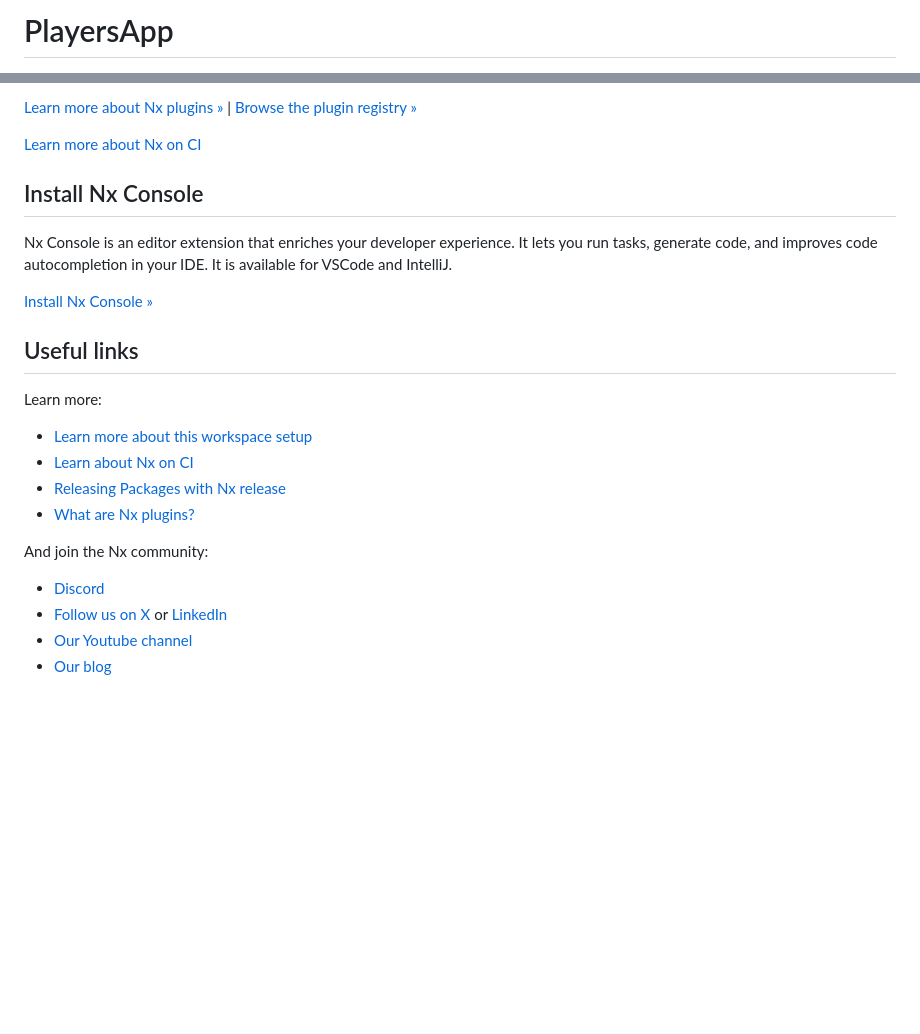
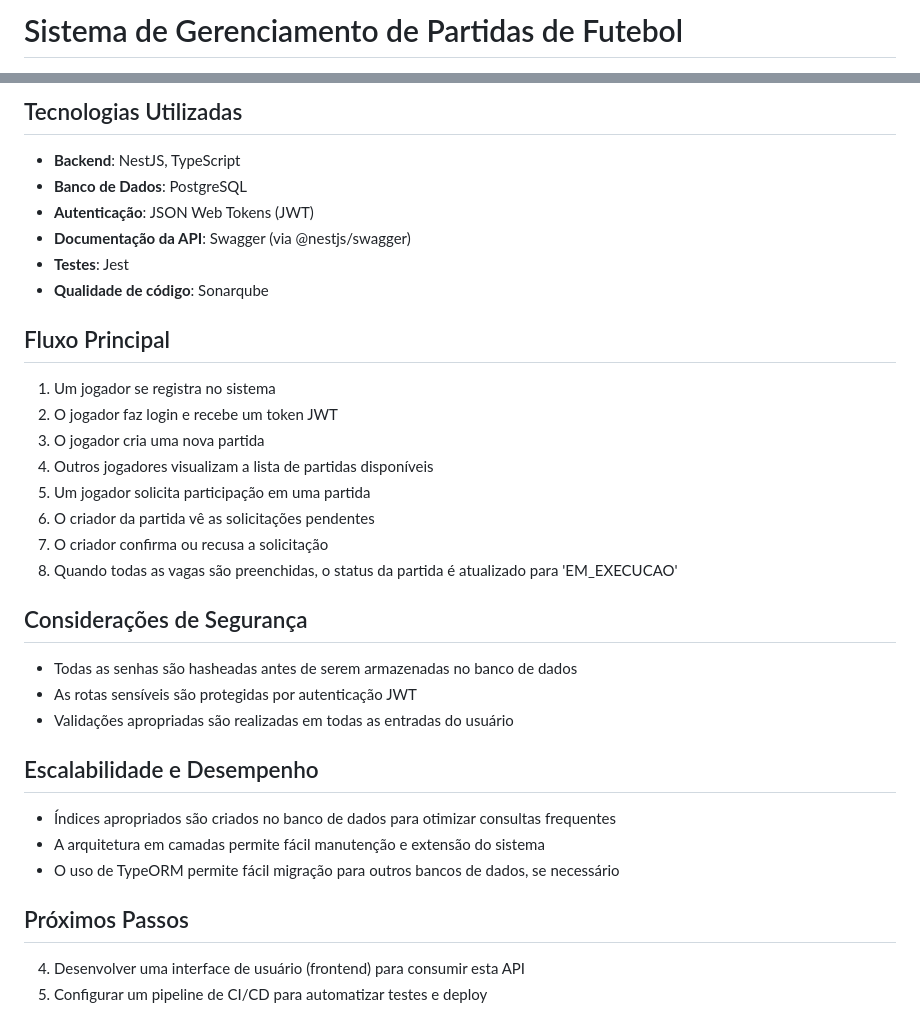
Before and after one commit to jogadoresapp/jogadoresapp, a Markdown page: README.md, 2 parts joined by grey strips. Rendered like a GitHub page; blank space fills up the shorter version.

```diff
--- a/README.md
+++ b/README.md
@@ -1,2 +1,2 @@
-# PlayersApp
+# Sistema de Gerenciamento de Partidas de Futebol
 
@@ -57,26 +79,37 @@ You can use `npx nx list` to get a list of installed plugins. Then, run `npx nx
 
-[Learn more about Nx plugins &raquo;](https://nx.dev/concepts/nx-plugins?utm_source=nx_project&utm_medium=readme&utm_campaign=nx_projects) | [Browse the plugin registry &raquo;](https://nx.dev/plugin-registry?utm_source=nx_project&utm_medium=readme&utm_campaign=nx_projects)
+## Tecnologias Utilizadas
 
+- **Backend**: NestJS, TypeScript
+- **Banco de Dados**: PostgreSQL
+- **Autenticação**: JSON Web Tokens (JWT)
+- **Documentação da API**: Swagger (via @nestjs/swagger)
+- **Testes**: Jest
+- **Qualidade de código**: Sonarqube
 
-[Learn more about Nx on CI](https://nx.dev/ci/intro/ci-with-nx#ready-get-started-with-your-provider?utm_source=nx_project&utm_medium=readme&utm_campaign=nx_projects)
+## Fluxo Principal
 
-## Install Nx Console
+1. Um jogador se registra no sistema
+2. O jogador faz login e recebe um token JWT
+3. O jogador cria uma nova partida
+4. Outros jogadores visualizam a lista de partidas disponíveis
+5. Um jogador solicita participação em uma partida
+6. O criador da partida vê as solicitações pendentes
+7. O criador confirma ou recusa a solicitação
+8. Quando todas as vagas são preenchidas, o status da partida é atualizado para 'EM_EXECUCAO'
 
-Nx Console is an editor extension that enriches your developer experience. It lets you run tasks, generate code, and improves code autocompletion in your IDE. It is available for VSCode and IntelliJ.
+## Considerações de Segurança
 
-[Install Nx Console &raquo;](https://nx.dev/getting-started/editor-setup?utm_source=nx_project&utm_medium=readme&utm_campaign=nx_projects)
+- Todas as senhas são hasheadas antes de serem armazenadas no banco de dados
+- As rotas sensíveis são protegidas por autenticação JWT
+- Validações apropriadas são realizadas em todas as entradas do usuário
 
-## Useful links
+## Escalabilidade e Desempenho
 
-Learn more:
+- Índices apropriados são criados no banco de dados para otimizar consultas frequentes
+- A arquitetura em camadas permite fácil manutenção e extensão do sistema
+- O uso de TypeORM permite fácil migração para outros bancos de dados, se necessário
 
-- [Learn more about this workspace setup](https://nx.dev/getting-started/tutorials/angular-standalone-tutorial?utm_source=nx_project&amp;utm_medium=readme&amp;utm_campaign=nx_projects)
-- [Learn about Nx on CI](https://nx.dev/ci/intro/ci-with-nx?utm_source=nx_project&utm_medium=readme&utm_campaign=nx_projects)
-- [Releasing Packages with Nx release](https://nx.dev/features/manage-releases?utm_source=nx_project&utm_medium=readme&utm_campaign=nx_projects)
-- [What are Nx plugins?](https://nx.dev/concepts/nx-plugins?utm_source=nx_project&utm_medium=readme&utm_campaign=nx_projects)
+## Próximos Passos
 
-And join the Nx community:
-- [Discord](https://go.nx.dev/community)
-- [Follow us on X](https://twitter.com/nxdevtools) or [LinkedIn](https://www.linkedin.com/company/nrwl)
-- [Our Youtube channel](https://www.youtube.com/@nxdevtools)
-- [Our blog](https://nx.dev/blog?utm_source=nx_project&utm_medium=readme&utm_campaign=nx_projects)
+4. Desenvolver uma interface de usuário (frontend) para consumir esta API
+5. Configurar um pipeline de CI/CD para automatizar testes e deploy
```
Also changed, not shown: other parts of README.md (+54 -32 lines).
